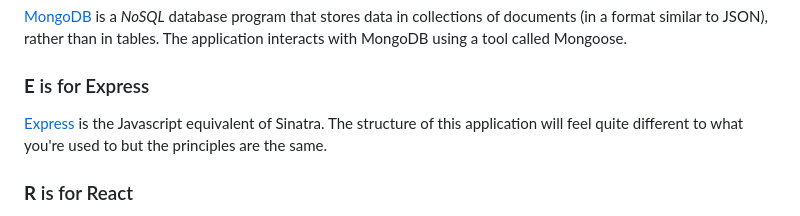
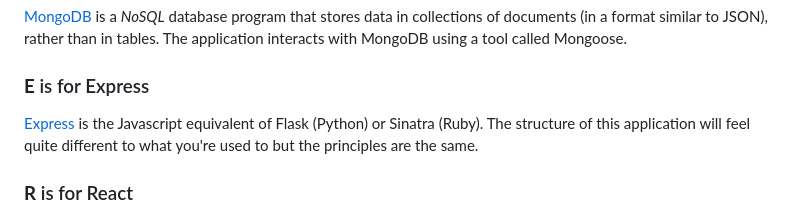
Before and after one commit to spcmarine/Acebook-Web-App, a Markdown page: DOCUMENTATION.md, the part around the change. Drawn GitHub-style.

Commit message:
[SLUG] Transferring changes from Slug as of 2023-08-01 09:42:07 +0100.

```diff
--- a/DOCUMENTATION.md
+++ b/DOCUMENTATION.md
@@ -24,7 +24,7 @@ Here's an overview of the technologies used to build this template application.
 [MongoDB](https://www.mongodb.com/) is a _NoSQL_ database program that stores data in collections of documents (in a format similar to JSON), rather than in tables. The application interacts with MongoDB using a tool called Mongoose.
 
 ### **E** is for Express
-[Express](https://expressjs.com/) is the Javascript equivalent of Sinatra. The structure of this application will feel quite different to what you're used to but the principles are the same.
+[Express](https://expressjs.com/) is the Javascript equivalent of Flask (Python) or Sinatra (Ruby). The structure of this application will feel quite different to what you're used to but the principles are the same.
 
 ### **R** is for React
 [React](https://reactjs.org/) is a hugely popular tool that is used to build engaging front ends. The basic principle is that the front end is split up into _components_, each of which _could_ include some logic, template structure (HTML) and styling (CSS).
```
